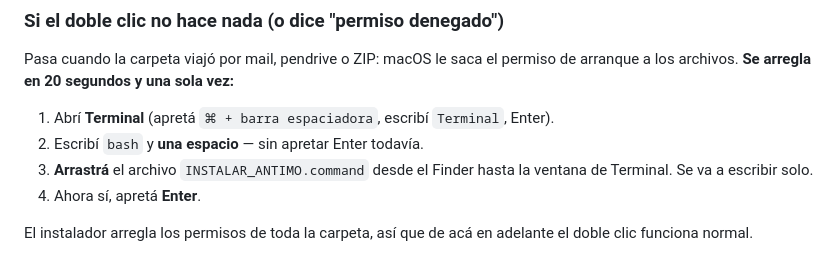
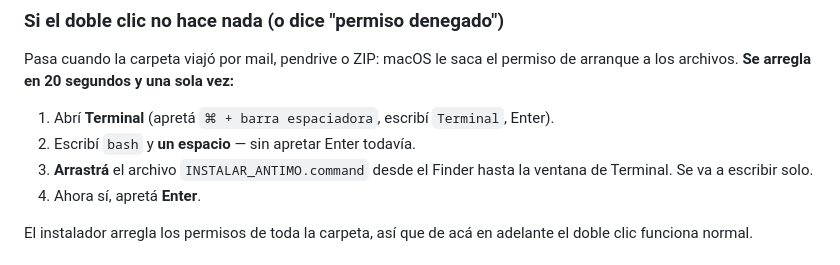
Before and after one commit to mearancibia/antimo-serverless, a Markdown page: GUIA_INSTALACION.md, the part around the change. Rendered like a GitHub page.

```diff
--- a/GUIA_INSTALACION.md
+++ b/GUIA_INSTALACION.md
@@ -18,7 +18,7 @@ Copiá la carpeta **ANTIMO** completa a tu Escritorio (o donde prefieras). Que q
 Pasa cuando la carpeta viajó por mail, pendrive o ZIP: macOS le saca el permiso de arranque a los archivos. **Se arregla en 20 segundos y una sola vez:**
 
 1. Abrí **Terminal** (apretá `⌘ + barra espaciadora`, escribí `Terminal`, Enter).
-2. Escribí `bash` y **una espacio** — sin apretar Enter todavía.
+2. Escribí `bash` y **un espacio** — sin apretar Enter todavía.
 3. **Arrastrá** el archivo `INSTALAR_ANTIMO.command` desde el Finder hasta la ventana de Terminal. Se va a escribir solo.
 4. Ahora sí, apretá **Enter**.
 
```
